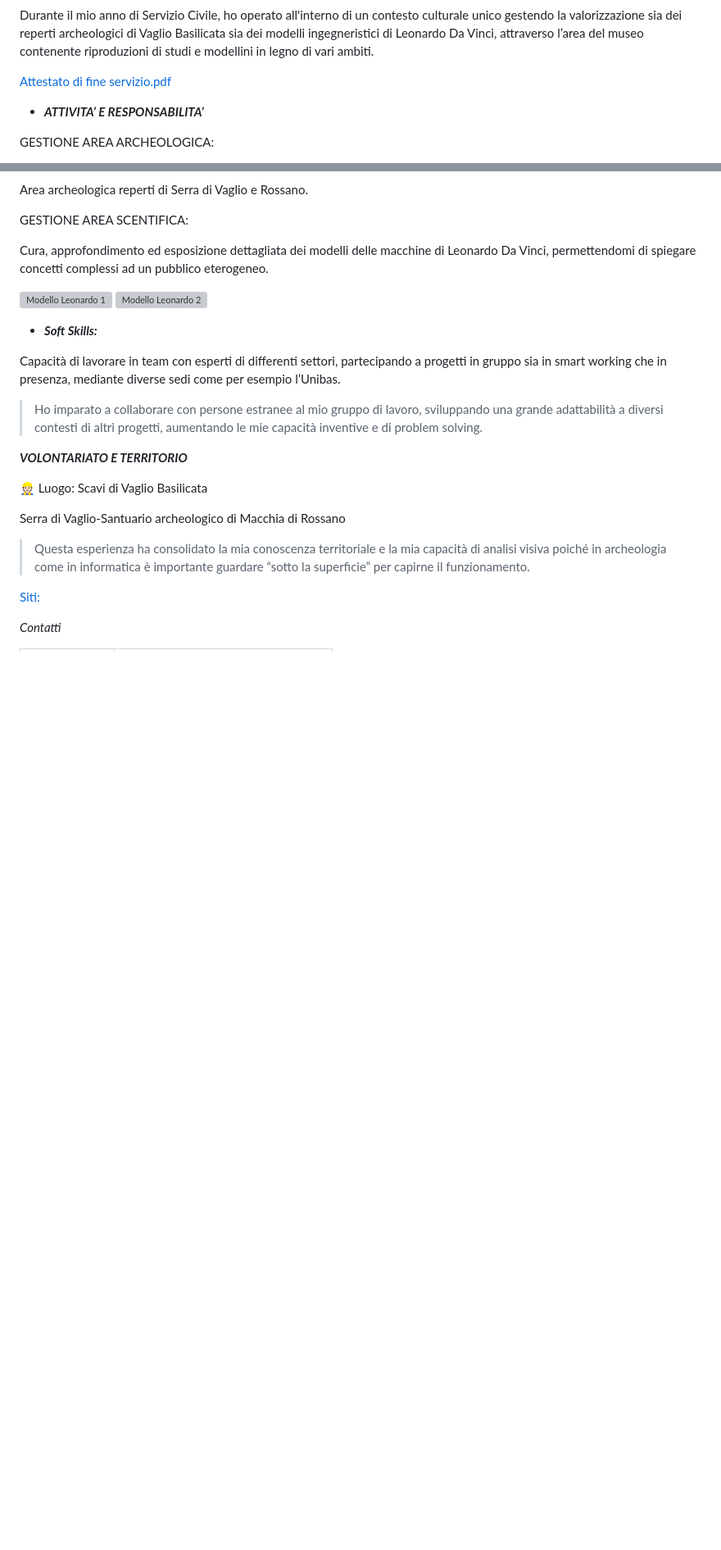
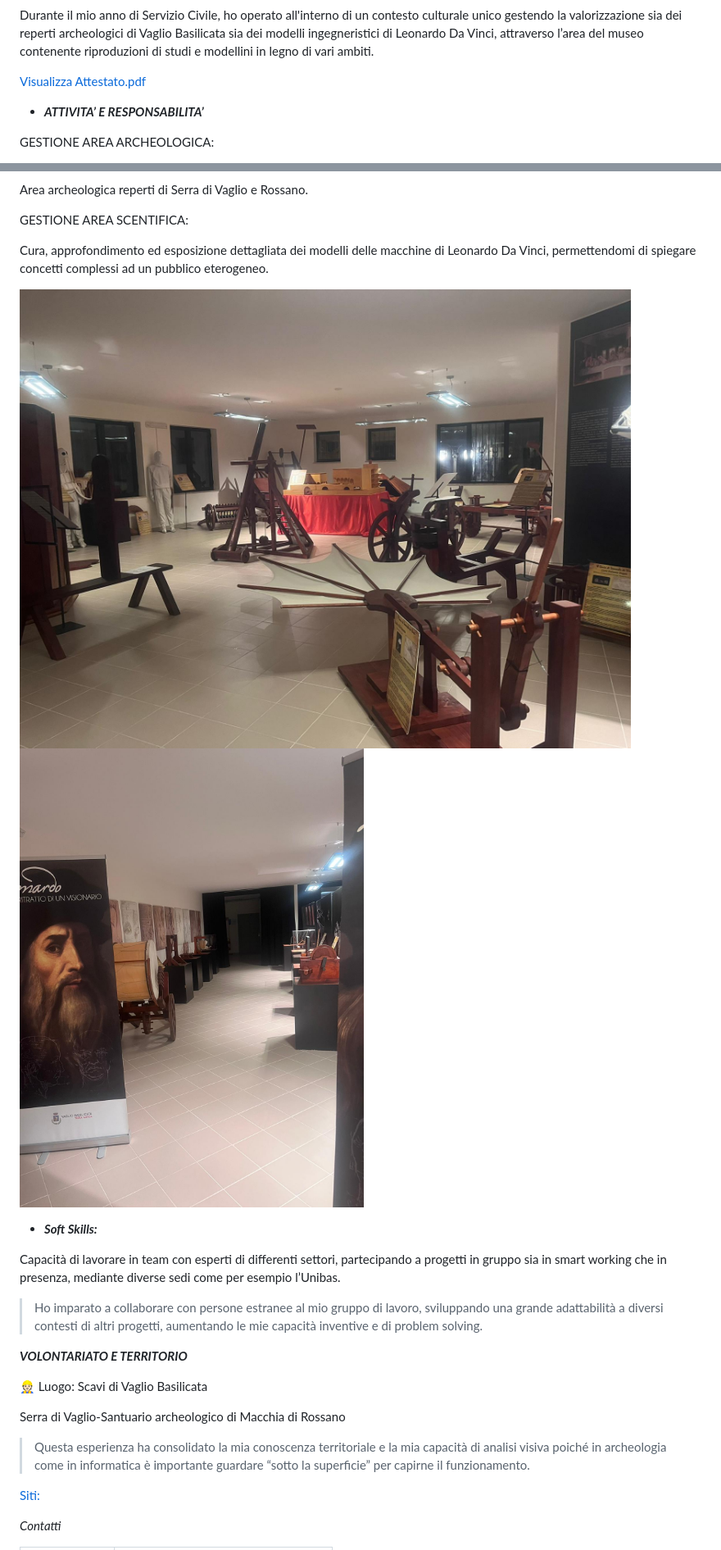
Before and after one commit to Martina-Montesano/Progetto-Portfolio, a Markdown page: README.md, 2 parts joined by grey strips. Shown at 82% size. GitHub-like rendering; blank space fills up the shorter version; grey boxes are pictures that could not be loaded.

```diff
--- a/README.md
+++ b/README.md
@@ -89,7 +89,7 @@ Spiegazione: tutto è andato bene, dice al computer che il programma non present
 
 Durante il mio anno di Servizio Civile, ho operato all'interno di un contesto culturale unico gestendo la valorizzazione sia dei reperti archeologici di Vaglio Basilicata sia dei modelli ingegneristici di Leonardo Da Vinci, attraverso l’area del museo contenente riproduzioni di studi e modellini in legno di vari ambiti.
 
-[Attestato di fine servizio.pdf](Attestato_di_fine_servizio.pdf)
+[Visualizza Attestato.pdf](Attestato_di_fine_servizio.pdf)
 
 - ***ATTIVITA’ E RESPONSABILITA’***
 
@@ -105,8 +105,8 @@ GESTIONE AREA SCENTIFICA:
 
 Cura, approfondimento ed esposizione dettagliata dei modelli delle macchine di Leonardo Da Vinci, permettendomi di spiegare concetti complessi ad un pubblico eterogeneo.
 
-![Modello Leonardo 1](museo_foto_1.jpeg)
-![Modello Leonardo 2 ](museo_2_foto.jpeg)
+![Modello Leonardo 1](museo%20foto%201.jpeg)
+![Modello Leonardo 2 ](museo%202%20foto.jpeg)
 
 - ***Soft Skills:***
 
```
